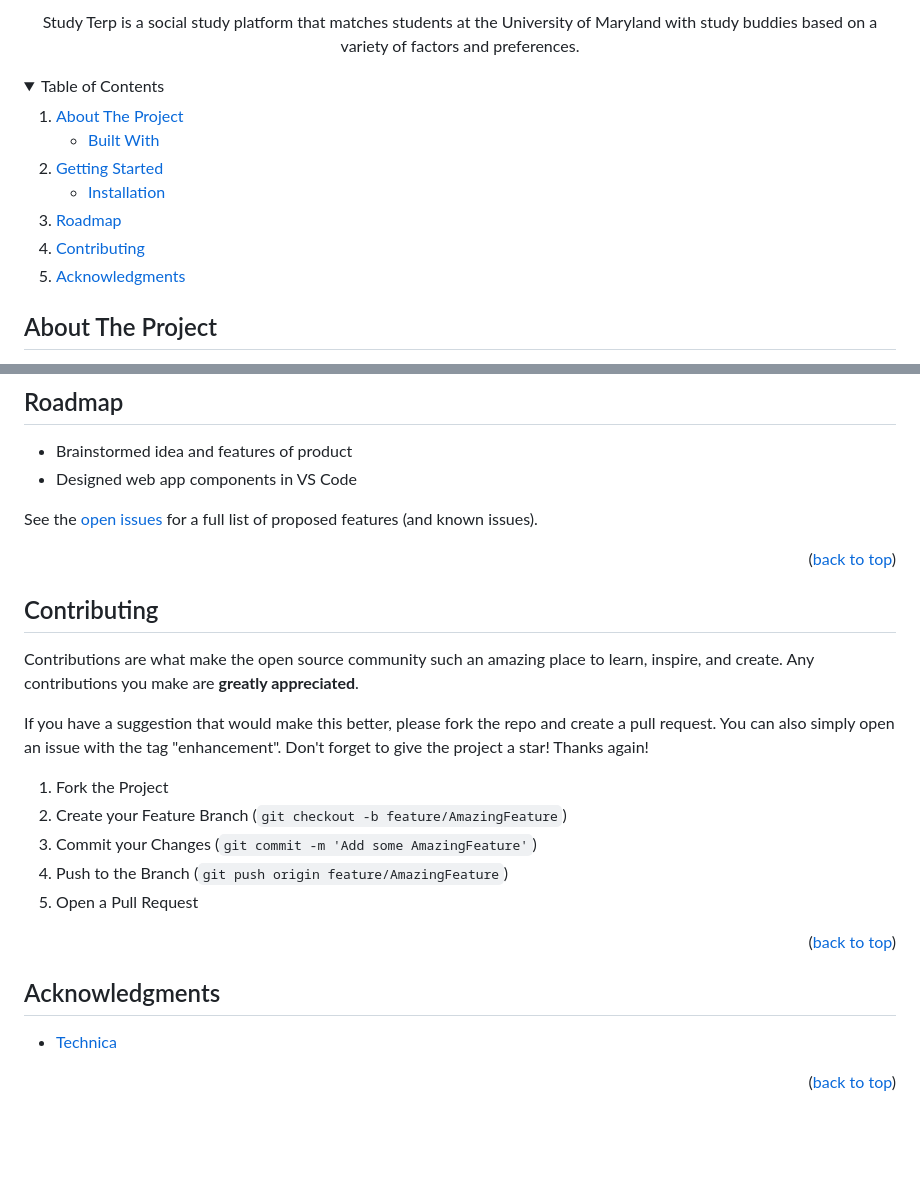
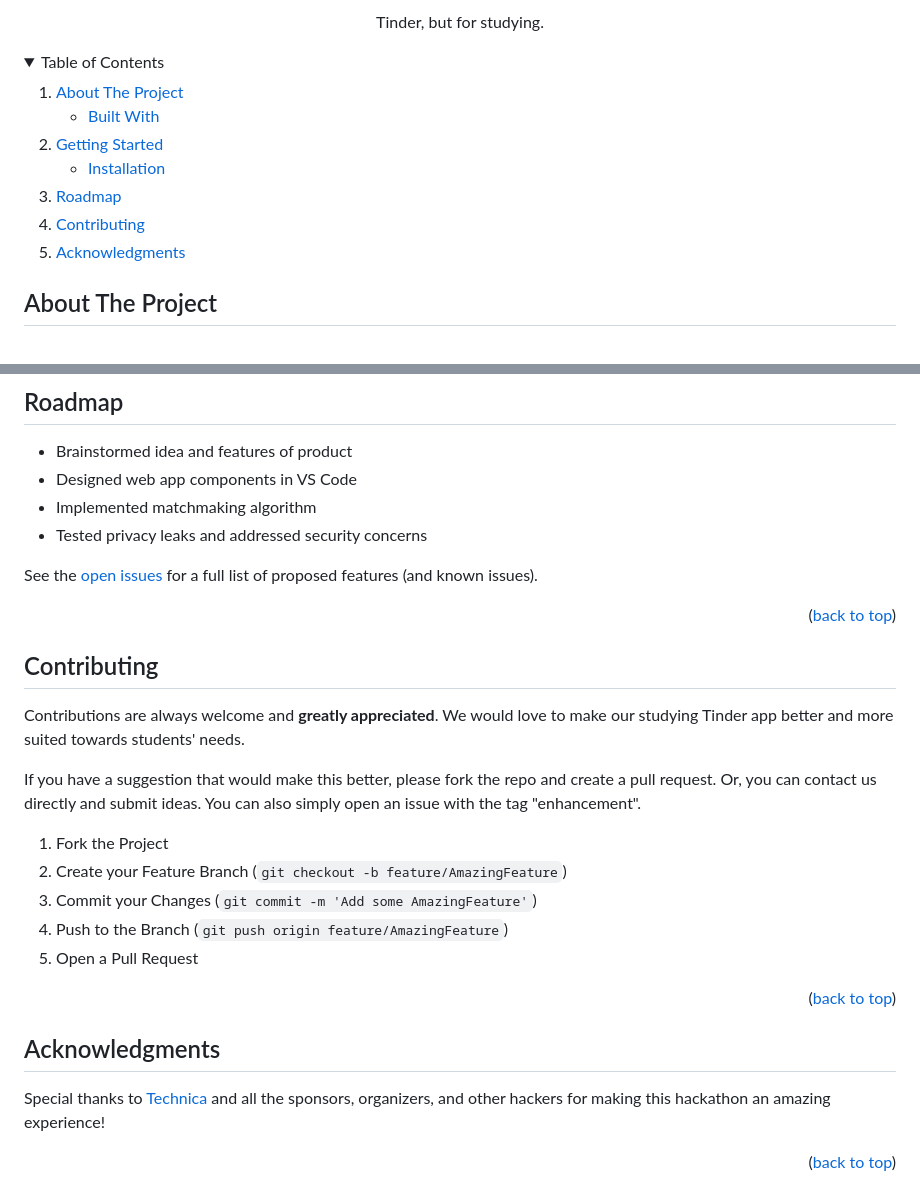
Before and after one commit to IreneL7/StudyTerp, a Markdown page: README.md, 2 parts joined by grey strips. Rendered like a GitHub page; folded sections open; blank space fills up the shorter version.

```diff
--- a/README.md
+++ b/README.md
@@ -12,6 +12,6 @@
 
   <p align="center">
-    Study Terp is a social study platform that matches students at the University of Maryland with study buddies based on a variety of factors and preferences.
+    Tinder, but for studying.
     <br />
   </p>
 </div>
@@ -39,6 +39,7 @@
 </details>
 
 <!-- ABOUT THE PROJECT -->
+
 ## About The Project
 
 Study Terp is a study buddy matchmaker for students at the University of Maryland. Through this revolutionary social
@@ -80,6 +81,8 @@ To get a local copy up and running follow these simple example steps.
 
 - Brainstormed idea and features of product
 - Designed web app components in VS Code
+- Implemented matchmaking algorithm
+- Tested privacy leaks and addressed security concerns
 
 See the [open issues](https://github.com/IreneL7/StudyTerp/issues) for a full list of proposed features (and known issues).
 
@@ -88,10 +91,9 @@ See the [open issues](https://github.com/IreneL7/StudyTerp/issues) for a full li
 <!-- CONTRIBUTING -->
 ## Contributing
 
-Contributions are what make the open source community such an amazing place to learn, inspire, and create. Any contributions you make are **greatly appreciated**.
+Contributions are always welcome and **greatly appreciated**. We would love to make our studying Tinder app better and more suited towards students' needs.
 
-If you have a suggestion that would make this better, please fork the repo and create a pull request. You can also simply open an issue with the tag "enhancement".
-Don't forget to give the project a star! Thanks again!
+If you have a suggestion that would make this better, please fork the repo and create a pull request. Or, you can contact us directly and submit ideas. You can also simply open an issue with the tag "enhancement".
 
 1. Fork the Project
 2. Create your Feature Branch (`git checkout -b feature/AmazingFeature`)
@@ -104,7 +106,7 @@ Don't forget to give the project a star! Thanks again!
 <!-- ACKNOWLEDGMENTS -->
 ## Acknowledgments
 
-* [Technica](https://gotechnica.org/)
+Special thanks to [Technica](https://gotechnica.org/) and all the sponsors, organizers, and other hackers for making this hackathon an amazing experience!
 
 <p align="right">(<a href="#readme-top">back to top</a>)</p>
 
```
Also changed, not shown: other parts of README.md (+1 -1 lines).
